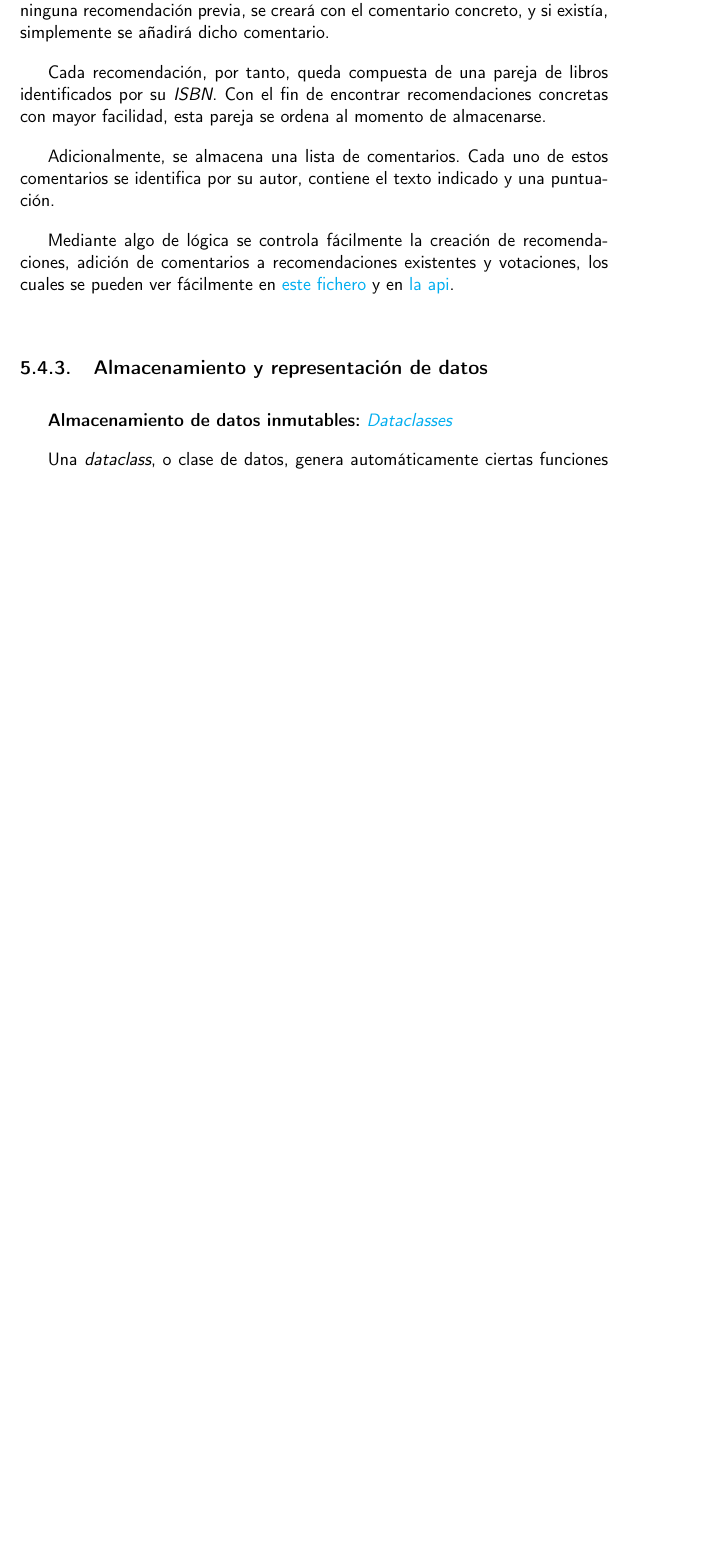
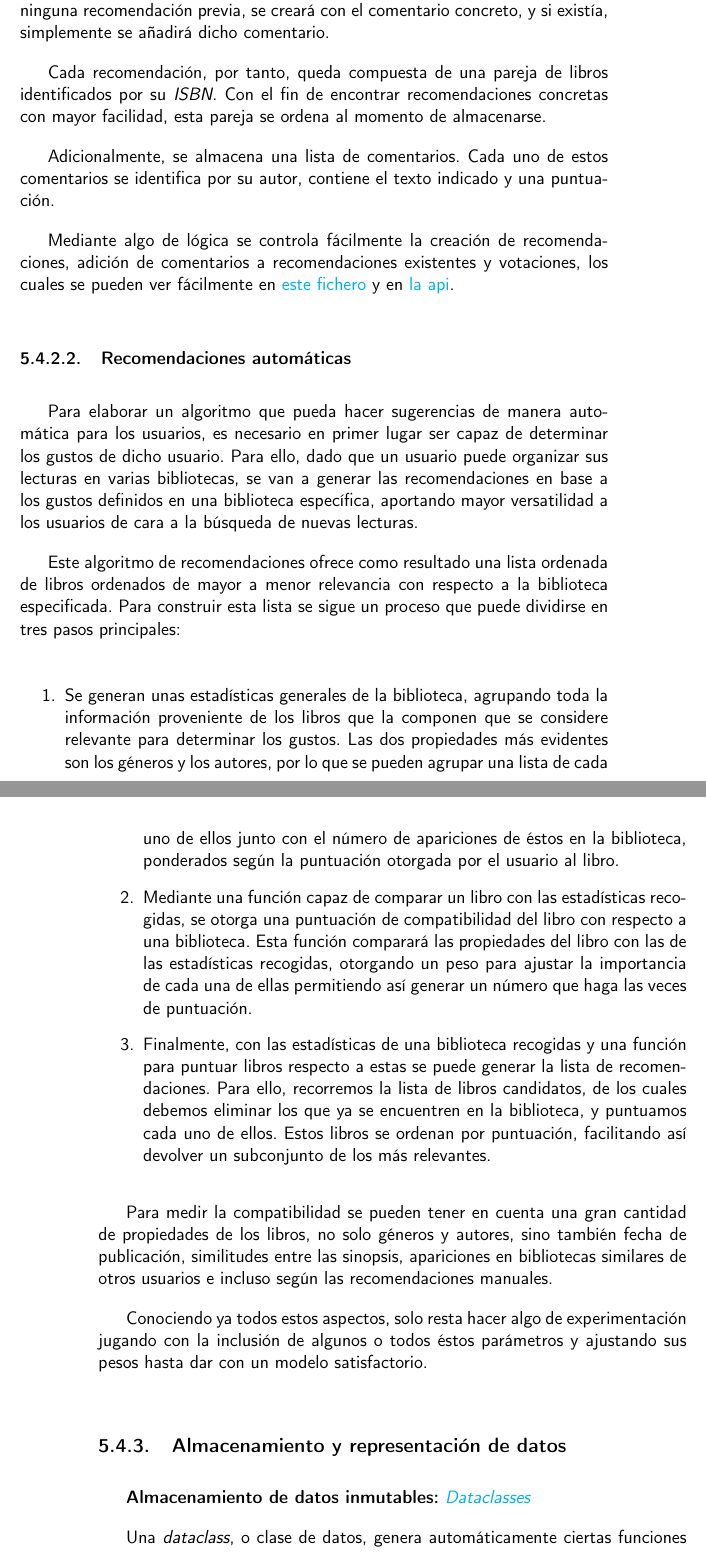
Before and after one commit to Anglepi/My-Many-Reads, a LaTeX book (docs/tex/proyecto.tex, which reads docs/tex/secciones/05_implementacion.tex): part of page 57 of 61 before the commit and two parts of pages 57 and 58 of 61 after it, the two joined at a grey line, cut so that both start at the same text, the shorter picture padded with empty space. Compiled offline with pdfLaTeX.

Commit message:
#50 Add docs about automatic recommendations

```diff
--- a/docs/tex/secciones/05_implementacion.tex
+++ b/docs/tex/secciones/05_implementacion.tex
@@ -304,6 +304,22 @@ Adicionalmente, se almacena una lista de comentarios. Cada uno de estos comentar
 
 Mediante algo de lógica se controla fácilmente la creación de recomendaciones, adición de comentarios a recomendaciones existentes y votaciones, los cuales se pueden ver fácilmente en \href{https://github.com/Anglepi/My-Many-Reads/blob/main/mmr-backend/user_recommendation.py}{este fichero} y en \href{https://github.com/Anglepi/My-Many-Reads/blob/main/mmr-backend/api.py}{la api}.
 
+\subsubsection{Recomendaciones automáticas}
+
+Para elaborar un algoritmo que pueda hacer sugerencias de manera automática para los usuarios, es necesario en primer lugar ser capaz de determinar los gustos de dicho usuario. Para ello, dado que un usuario puede organizar sus lecturas en varias bibliotecas, se van a generar las recomendaciones en base a los gustos definidos en una biblioteca específica, aportando mayor versatilidad a los usuarios de cara a la búsqueda de nuevas lecturas.
+
+Este algoritmo de recomendaciones ofrece como resultado una lista ordenada de libros ordenados de mayor a menor relevancia con respecto a la biblioteca especificada. Para construir esta lista se sigue un proceso que puede dividirse en tres pasos principales:
+
+\begin{enumerate}
+    \item Se generan unas estadísticas generales de la biblioteca, agrupando toda la información proveniente de los libros que la componen que se considere relevante para determinar los gustos. Las dos propiedades más evidentes son los géneros y los autores, por lo que se pueden agrupar una lista de cada uno de ellos junto con el número de apariciones de éstos en la biblioteca, ponderados según la puntuación otorgada por el usuario al libro.
+    \item Mediante una función capaz de comparar un libro con las estadísticas recogidas, se otorga una puntuación de compatibilidad del libro con respecto a una biblioteca. Esta función comparará las propiedades del libro con las de las estadísticas recogidas, otorgando un peso para ajustar la importancia de cada una de ellas permitiendo así generar un número que haga las veces de puntuación.
+    \item Finalmente, con las estadísticas de una biblioteca recogidas y una función para puntuar libros respecto a estas se puede generar la lista de recomendaciones. Para ello, recorremos la lista de libros candidatos, de los cuales debemos eliminar los que ya se encuentren en la biblioteca, y puntuamos cada uno de ellos. Estos libros se ordenan por puntuación, facilitando así devolver un subconjunto de los más relevantes.
+\end{enumerate}
+
+Para medir la compatibilidad se pueden tener en cuenta una gran cantidad de propiedades de los libros, no solo géneros y autores, sino también fecha de publicación, similitudes entre las sinopsis, apariciones en bibliotecas similares de otros usuarios e incluso según las recomendaciones manuales.
+
+Conociendo ya todos estos aspectos, solo resta hacer algo de experimentación jugando con la inclusión de algunos o todos éstos parámetros y ajustando sus pesos hasta dar con un modelo satisfactorio.
+
 \subsection{Almacenamiento y representación de datos}
 
 \textbf{Almacenamiento de datos inmutables:} \href{https://docs.python.org/3/library/dataclasses.html}{\textit{Dataclasses}}
```
